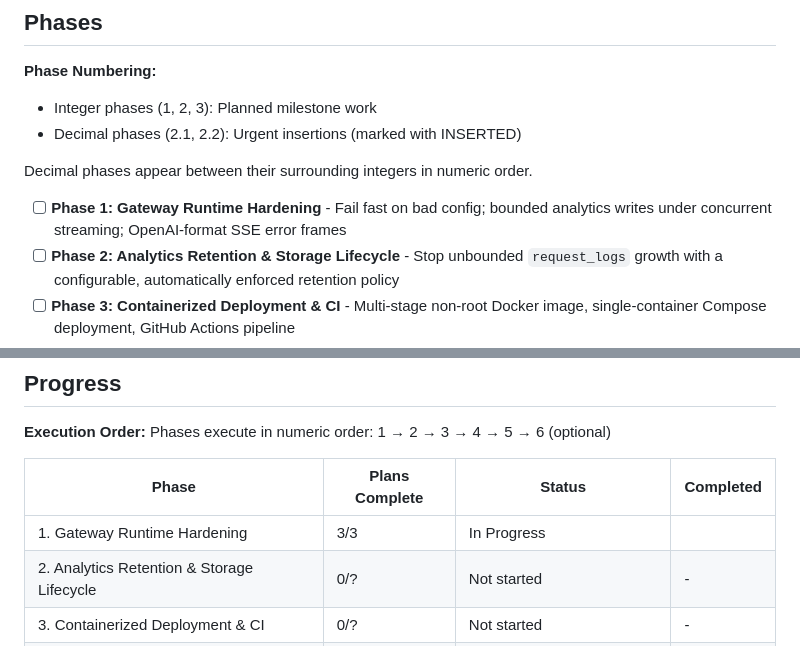
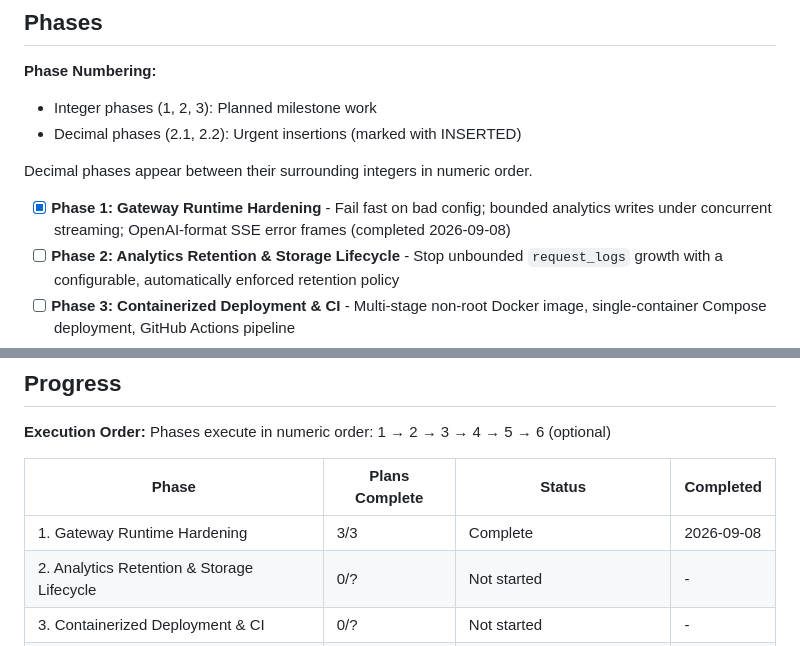
Before and after one commit to phuongddx/llm-gateway, a Markdown page: .planning/ROADMAP.md, 2 parts joined by grey strips. GitHub-like rendering.

Commit message:
docs(phase-1): complete phase execution

```diff
--- a/.planning/ROADMAP.md
+++ b/.planning/ROADMAP.md
@@ -15,7 +15,7 @@ The gateway is live and validated: an OpenAI-compatible FastAPI service routing
 
 Decimal phases appear between their surrounding integers in numeric order.
 
-- [ ] **Phase 1: Gateway Runtime Hardening** - Fail fast on bad config; bounded analytics writes under concurrent streaming; OpenAI-format SSE error frames
+- [x] **Phase 1: Gateway Runtime Hardening** - Fail fast on bad config; bounded analytics writes under concurrent streaming; OpenAI-format SSE error frames (completed 2026-09-08)
 - [ ] **Phase 2: Analytics Retention & Storage Lifecycle** - Stop unbounded `request_logs` growth with a configurable, automatically enforced retention policy
 - [ ] **Phase 3: Containerized Deployment & CI** - Multi-stage non-root Docker image, single-container Compose deployment, GitHub Actions pipeline
 - [ ] **Phase 4: Observability & Resilience** - Prometheus metrics, per-key rate limiting, same-provider-only transient retry; liveness vs readiness
@@ -120,7 +120,7 @@ Phases execute in numeric order: 1 → 2 → 3 → 4 → 5 → 6 (optional)
 
 | Phase | Plans Complete | Status | Completed |
 |-------|----------------|--------|-----------|
-| 1. Gateway Runtime Hardening | 3/3 | In Progress|  |
+| 1. Gateway Runtime Hardening | 3/3 | Complete    | 2026-09-08 |
 | 2. Analytics Retention & Storage Lifecycle | 0/? | Not started | - |
 | 3. Containerized Deployment & CI | 0/? | Not started | - |
 | 4. Observability & Resilience | 0/? | Not started | - |
```
Also changed, not shown: .planning/STATE.md (+17 -17 lines).
